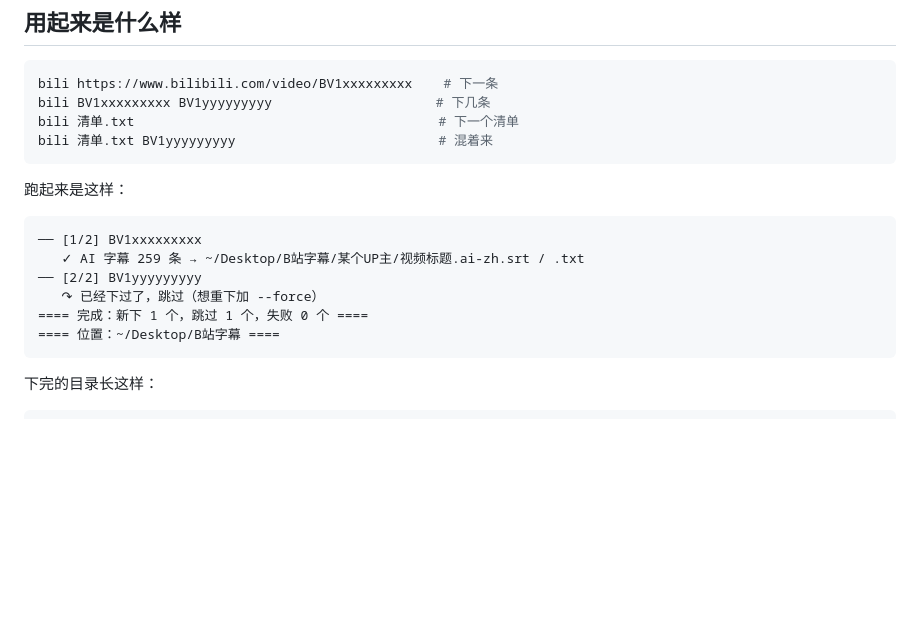
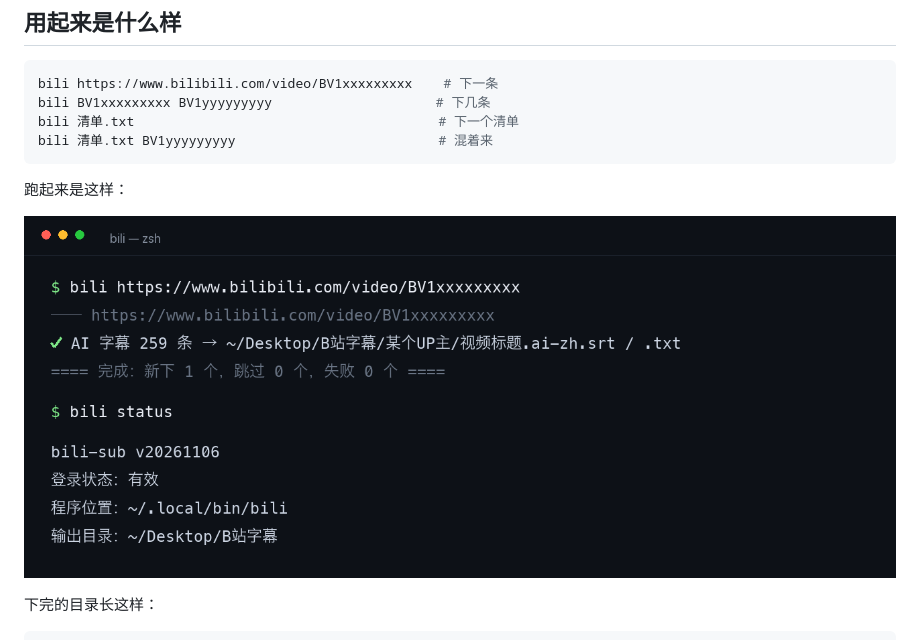
Before and after one commit to Zhiyi1207/bili-sub, a Markdown page: README.md, the part around one of its changes. Drawn GitHub-style; pictures changed too: assets/demo.png (added); blank space fills up the shorter version.

Commit message:
加入 logo、横幅和终端演示图
- assets/logo.png：像素风格图标（透明背景，3.7 KB）
- assets/banner.jpg：README 顶部横幅（1500x500）
- assets/demo.png：终端输出演示（按真实输出排版）
- README 顶部加横幅与徽章，用法一节用截图代替纯文本输出

````diff
--- a/README.md
+++ b/README.md
@@ -26,14 +34,9 @@ bili 清单.txt BV1yyyyyyyyy                          # 混着来
 
 跑起来是这样：
 
-```
-── [1/2] BV1xxxxxxxxx
-   ✓ AI 字幕 259 条 → ~/Desktop/B站字幕/某个UP主/视频标题.ai-zh.srt / .txt
-── [2/2] BV1yyyyyyyyy
-   ↷ 已经下过了，跳过（想重下加 --force）
-==== 完成：新下 1 个，跳过 1 个，失败 0 个 ====
-==== 位置：~/Desktop/B站字幕 ====
-```
+<p align="center">
+  <img src="assets/demo.png" alt="bili 在终端里的输出" width="100%">
+</p>
 
 下完的目录长这样：
 
````
Also changed, not shown: other parts of README.md (+9 -1 lines), assets/banner.jpg (added), assets/logo.png (added).
